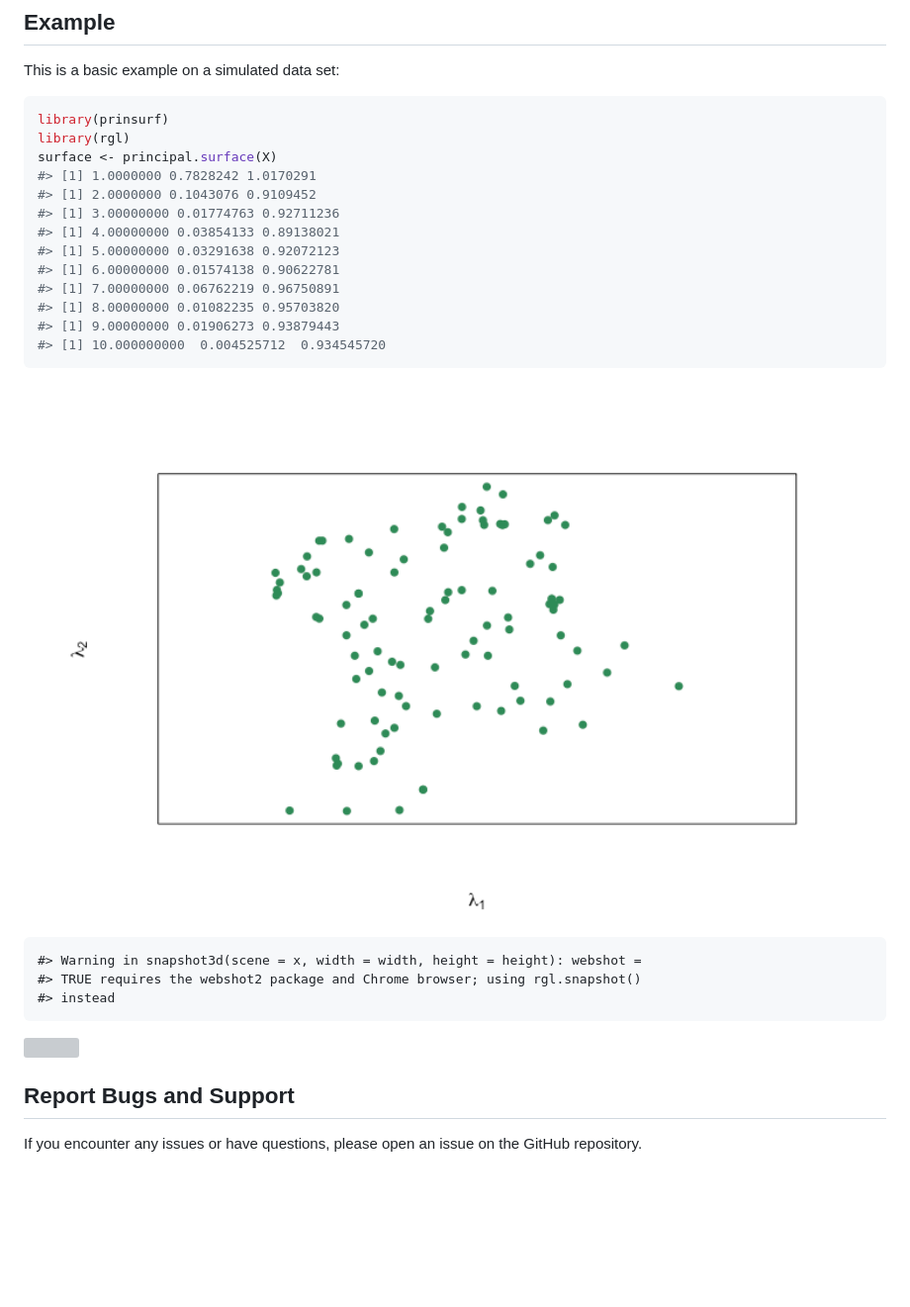
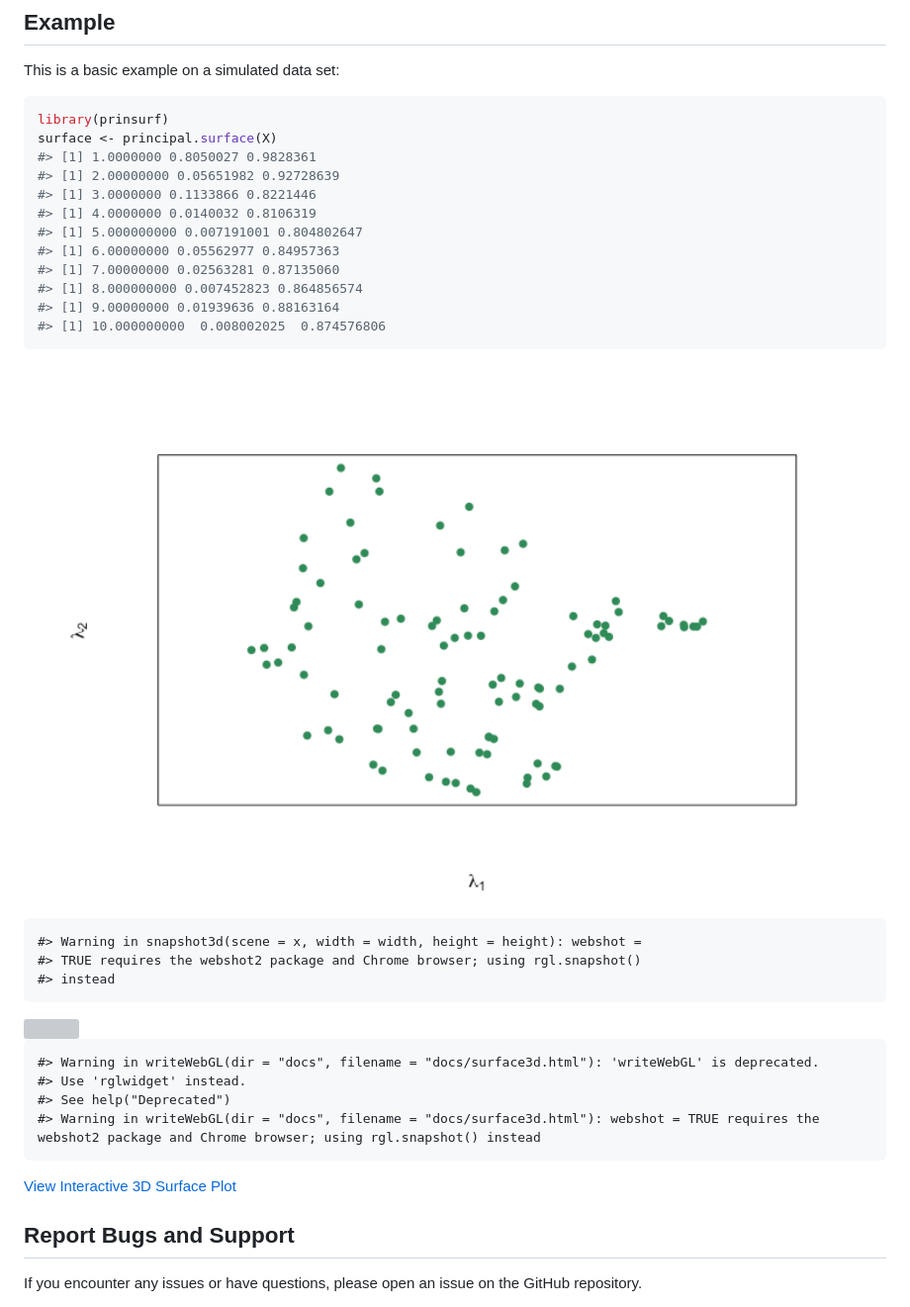
Before and after one commit to RaeesaGaney91/prinsurf, a Markdown page: README.md, the part around the change. Shown: that part at 99% size. Drawn GitHub-style; pictures changed too: man/figures/README-example-1.png; blank space fills up the shorter version; grey boxes are pictures that could not be loaded.

````diff
--- a/README.md
+++ b/README.md
@@ -26,18 +26,17 @@ This is a basic example on a simulated data set:
 
 ``` r
 library(prinsurf)
-library(rgl)
 surface <- principal.surface(X)
-#> [1] 1.0000000 0.7828242 1.0170291
-#> [1] 2.0000000 0.1043076 0.9109452
-#> [1] 3.00000000 0.01774763 0.92711236
-#> [1] 4.00000000 0.03854133 0.89138021
-#> [1] 5.00000000 0.03291638 0.92072123
-#> [1] 6.00000000 0.01574138 0.90622781
-#> [1] 7.00000000 0.06762219 0.96750891
-#> [1] 8.00000000 0.01082235 0.95703820
-#> [1] 9.00000000 0.01906273 0.93879443
-#> [1] 10.000000000  0.004525712  0.934545720
+#> [1] 1.0000000 0.8050027 0.9828361
+#> [1] 2.00000000 0.05651982 0.92728639
+#> [1] 3.0000000 0.1133866 0.8221446
+#> [1] 4.0000000 0.0140032 0.8106319
+#> [1] 5.000000000 0.007191001 0.804802647
+#> [1] 6.00000000 0.05562977 0.84957363
+#> [1] 7.00000000 0.02563281 0.87135060
+#> [1] 8.000000000 0.007452823 0.864856574
+#> [1] 9.00000000 0.01939636 0.88163164
+#> [1] 10.000000000  0.008002025  0.874576806
 ```
 
 <img src="man/figures/README-example-1.png" width="100%" />
@@ -46,7 +45,15 @@ surface <- principal.surface(X)
     #> TRUE requires the webshot2 package and Chrome browser; using rgl.snapshot()
     #> instead
 
-<img src="../../../../../../private/var/folders/rt/kyvx8b4s3tz_8rwvs23fcxmr0000gn/T/RtmptL4mkz/file7f092f09b105.png" width="100%" />
+<img src="../../../../../../private/var/folders/rt/kyvx8b4s3tz_8rwvs23fcxmr0000gn/T/RtmpqXE9Tf/file80a54a62415f.png" width="100%" />
+
+    #> Warning in writeWebGL(dir = "docs", filename = "docs/surface3d.html"): 'writeWebGL' is deprecated.
+    #> Use 'rglwidget' instead.
+    #> See help("Deprecated")
+    #> Warning in writeWebGL(dir = "docs", filename = "docs/surface3d.html"): webshot = TRUE requires the webshot2 package and Chrome browser; using rgl.snapshot() instead
+
+[View Interactive 3D Surface
+Plot](https://RaeesaGaney91.github.io/prinsurf/surface3d.html)
 
 ## Report Bugs and Support
 
````
Also changed, not shown: 5 other files.
